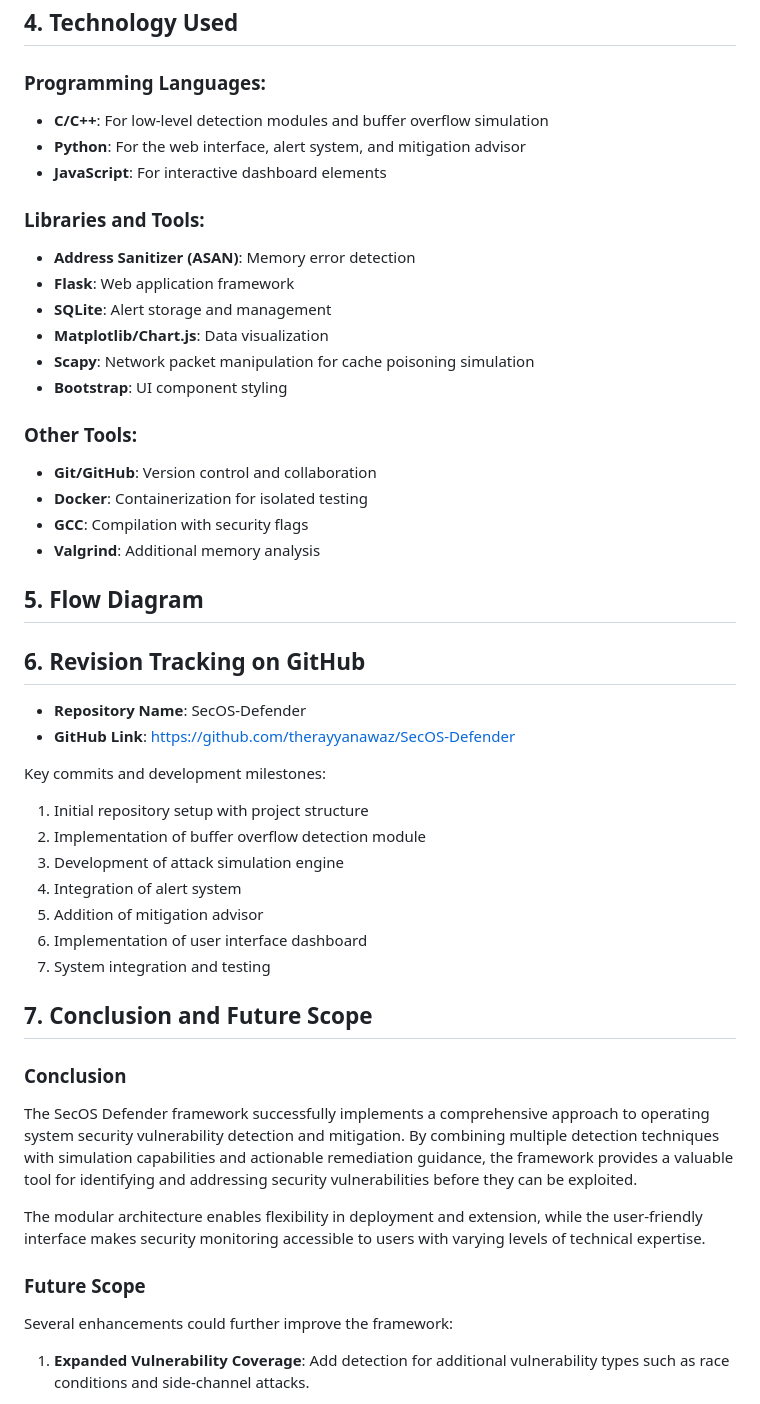
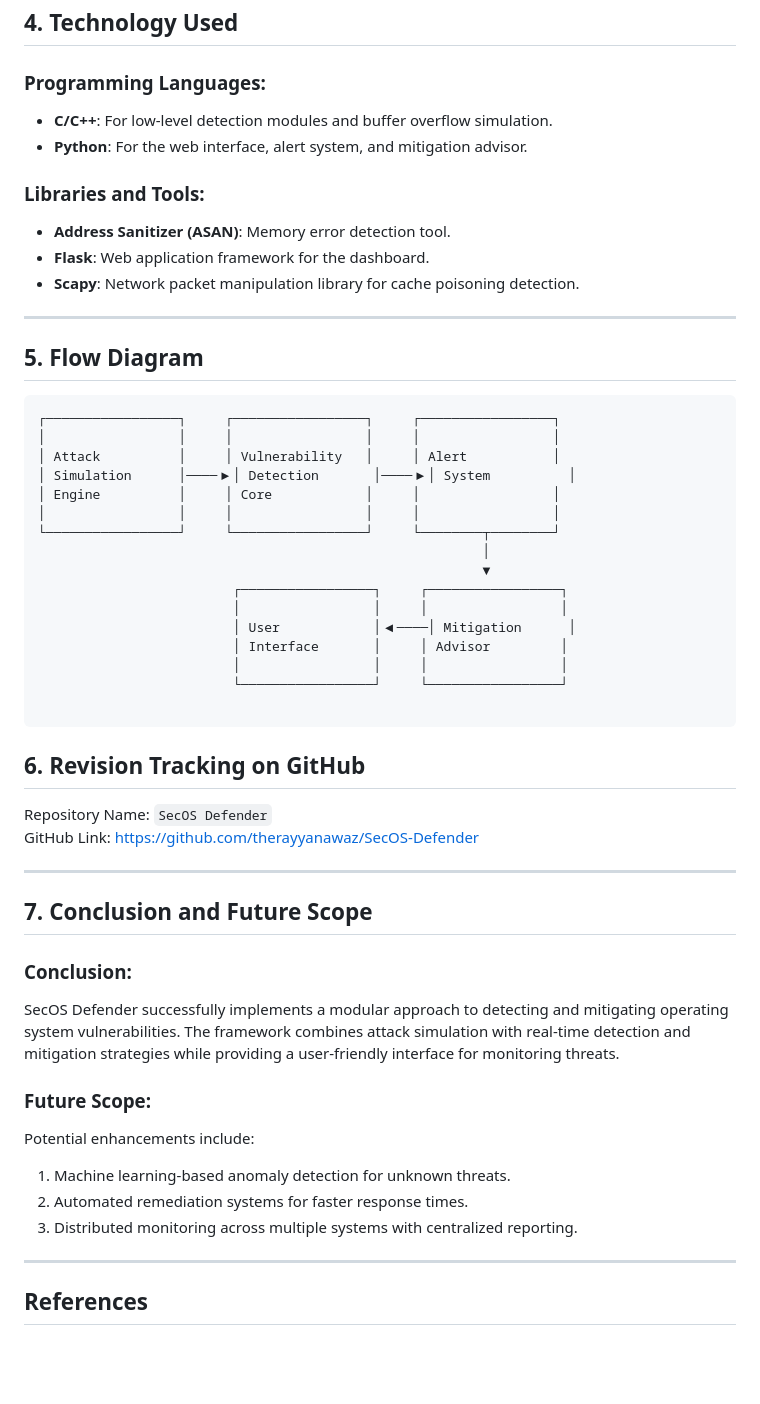
Before and after one commit to therayyanawaz/SecOS-Defender, a Markdown page: docs/report.md, the part around one of its changes. GitHub-like rendering; blank space fills up the shorter version.

````diff
--- a/docs/report.md
+++ b/docs/report.md
@@ -137,50 +97,56 @@ The UI is built using Flask and modern web technologies to ensure responsiveness
 ## 4. Technology Used
 
 ### Programming Languages:
-- **C/C++**: For low-level detection modules and buffer overflow simulation
-- **Python**: For the web interface, alert system, and mitigation advisor
-- **JavaScript**: For interactive dashboard elements
+- **C/C++**: For low-level detection modules and buffer overflow simulation.
+- **Python**: For the web interface, alert system, and mitigation advisor.
 
 ### Libraries and Tools:
-- **Address Sanitizer (ASAN)**: Memory error detection
-- **Flask**: Web application framework
-- **SQLite**: Alert storage and management
-- **Matplotlib/Chart.js**: Data visualization
-- **Scapy**: Network packet manipulation for cache poisoning simulation
-- **Bootstrap**: UI component styling
+- **Address Sanitizer (ASAN)**: Memory error detection tool.
+- **Flask**: Web application framework for the dashboard.
+- **Scapy**: Network packet manipulation library for cache poisoning detection.
 
-### Other Tools:
-- **Git/GitHub**: Version control and collaboration
-- **Docker**: Containerization for isolated testing
-- **GCC**: Compilation with security flags
-- **Valgrind**: Additional memory analysis
+---
 
 ## 5. Flow Diagram
 
+```
+┌─────────────────┐     ┌─────────────────┐     ┌─────────────────┐
+│                 │     │                 │     │                 │
+│ Attack          │     │ Vulnerability   │     │ Alert           │
+│ Simulation      │────▶│ Detection       │────▶│ System          │
+│ Engine          │     │ Core            │     │                 │
+│                 │     │                 │     │                 │
+└─────────────────┘     └─────────────────┘     └────────┬────────┘
+                                                         │
+                                                         ▼
+                         ┌─────────────────┐     ┌─────────────────┐
+                         │                 │     │                 │
+                         │ User            │◀────│ Mitigation      │
+                         │ Interface       │     │ Advisor         │
+                         │                 │     │                 │
+                         └─────────────────┘     └─────────────────┘
+
+```
 
 ## 6. Revision Tracking on GitHub
 
-- **Repository Name**: SecOS-Defender
-- **GitHub Link**: [https://github.com/therayyanawaz/SecOS-Defender](https://github.com/therayyanawaz/SecOS-Defender)
+Repository Name: `SecOS Defender`
+GitHub Link: [https://github.com/therayyanawaz/SecOS-Defender](https://github.com/therayyanawaz/SecOS-Defender)
 
-Key commits and development milestones:
-1. Initial repository setup with project structure
-2. Implementation of buffer overflow detection module
-3. Development of attack simulation engine
-4. Integration of alert system
-5. Addition of mitigation advisor
-6. Implementation of user interface dashboard
-7. System integration and testing
+---
 
 ## 7. Conclusion and Future Scope
 
-### Conclusion
-The SecOS Defender framework successfully implements a comprehensive approach to operating system security vulnerability detection and mitigation. By combining multiple detection techniques with simulation capabilities and actionable remediation guidance, the framework provides a valuable tool for identifying and addressing security vulnerabilities before they can be exploited.
+### Conclusion:
+SecOS Defender successfully implements a modular approach to detecting and mitigating operating system vulnerabilities. The framework combines attack simulation with real-time detection and mitigation strategies while providing a user-friendly interface for monitoring threats.
 
-The modular architecture enables flexibility in deployment and extension, while the user-friendly interface makes security monitoring accessible to users with varying levels of technical expertise.
+### Future Scope:
+Potential enhancements include:
+1. Machine learning-based anomaly detection for unknown threats.
+2. Automated remediation systems for faster response times.
+3. Distributed monitoring across multiple systems with centralized reporting.
 
-### Future Scope
-Several enhancements could further improve the framework:
+---
 
-1. **Expanded Vulnerability Coverage**: Add detection for additional vulnerability types such as race conditions and side-channel attacks.
+## References
 
````
Also changed, not shown: other parts of docs/report.md (+49 -109 lines).
